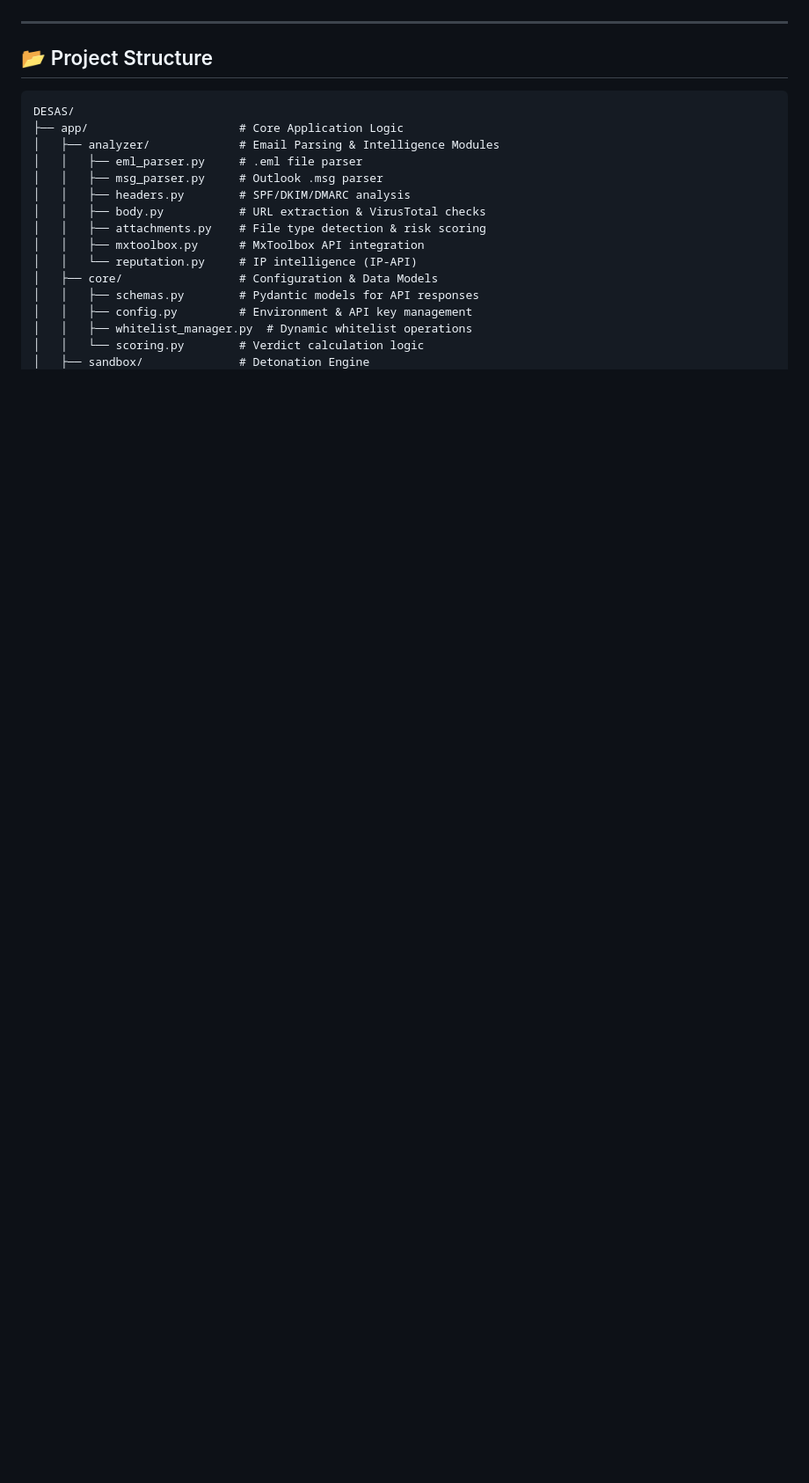
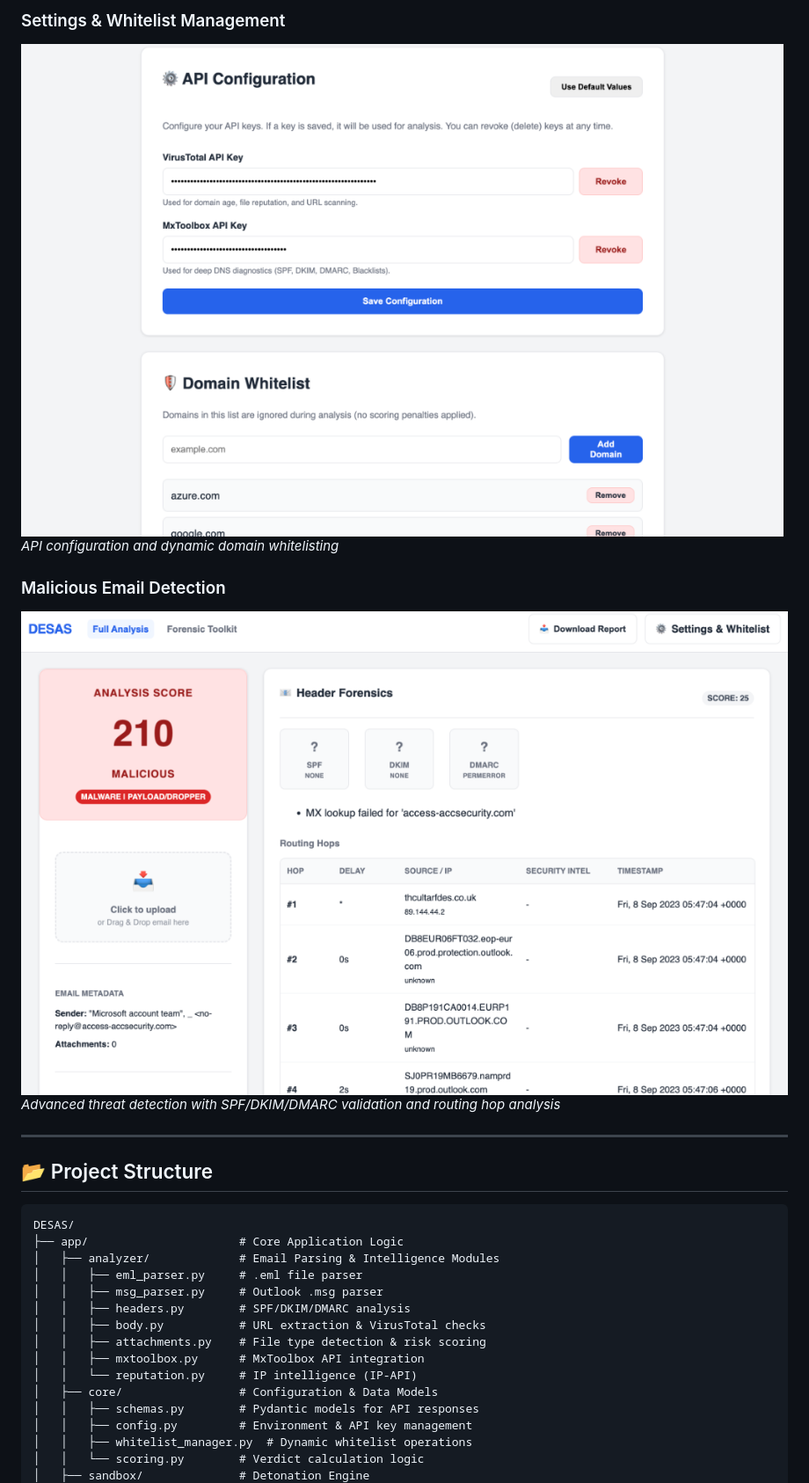
Before and after one commit to DHARANI2D/DESAS, a Markdown page: README.md, the part around the change printed below. Shown: that part at 88% size. GitHub-like rendering; pictures changed too: screenshots/malicious_detection.png (added), screenshots/settings_whitelist.png (added); blank space fills up the shorter version.

```diff
--- a/README.md
+++ b/README.md
@@ -49,3 +66,10 @@ DESAS is built as a robust **Electron-based Desktop Application** for seamless a
+### Settings & Whitelist Management
+![Settings](./screenshots/settings_whitelist.png)
+*API configuration and dynamic domain whitelisting*
+
+### Malicious Email Detection
+![Malicious Detection](./screenshots/malicious_detection.png)
+*Advanced threat detection with SPF/DKIM/DMARC validation and routing hop analysis*
 
 ---
 
```
Also changed, not shown: other parts of README.md (+17 -0 lines), screenshots/forensic_toolkit.png (added), screenshots/main_analysis.png (added), screenshots/sandbox_detonation.png (added).
